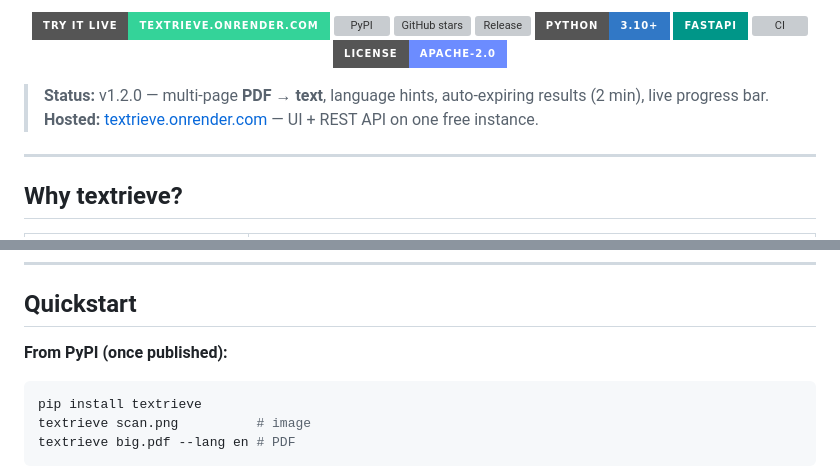
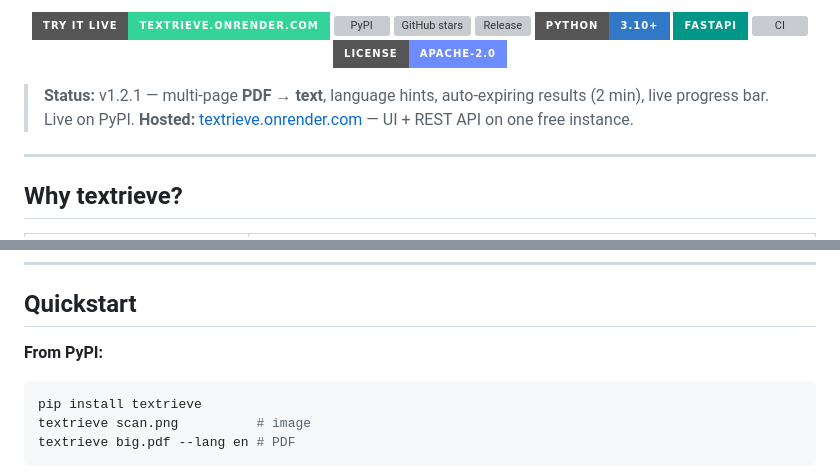
Before and after one commit to dsk-dev-ai/textrieve, a Markdown page: README.md, 2 parts joined by grey strips. Rendered like a GitHub page; badges without logos; grey boxes are pictures that could not be loaded.

Commit message:
docs: mark PyPI live (v1.2.1) and refresh status line

````diff
--- a/README.md
+++ b/README.md
@@ -18,7 +18,7 @@ and a polished browser UI. No accounts, no API keys, no paywalls, nothing stored
 
 </div>
 
-> **Status:** v1.2.0 — multi-page **PDF → text**, language hints, auto-expiring results (2 min), live progress bar.
+> **Status:** v1.2.1 — multi-page **PDF → text**, language hints, auto-expiring results (2 min), live progress bar. Live on PyPI.
 > **Hosted:** [textrieve.onrender.com](https://textrieve.onrender.com) — UI + REST API on one free instance.
 
 ---
@@ -51,7 +51,7 @@ and a polished browser UI. No accounts, no API keys, no paywalls, nothing stored
 
 ## Quickstart
 
-**From PyPI (once published):**
+**From PyPI:**
 
 ```bash
 pip install textrieve
````
